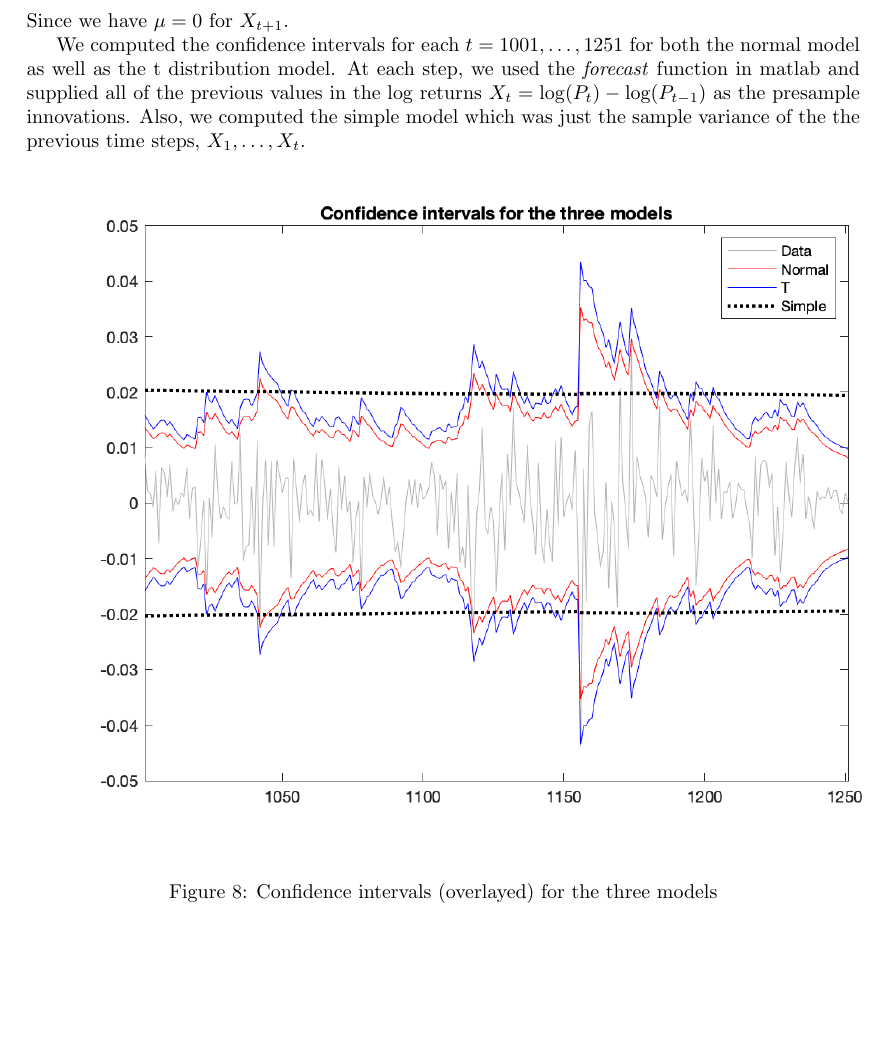
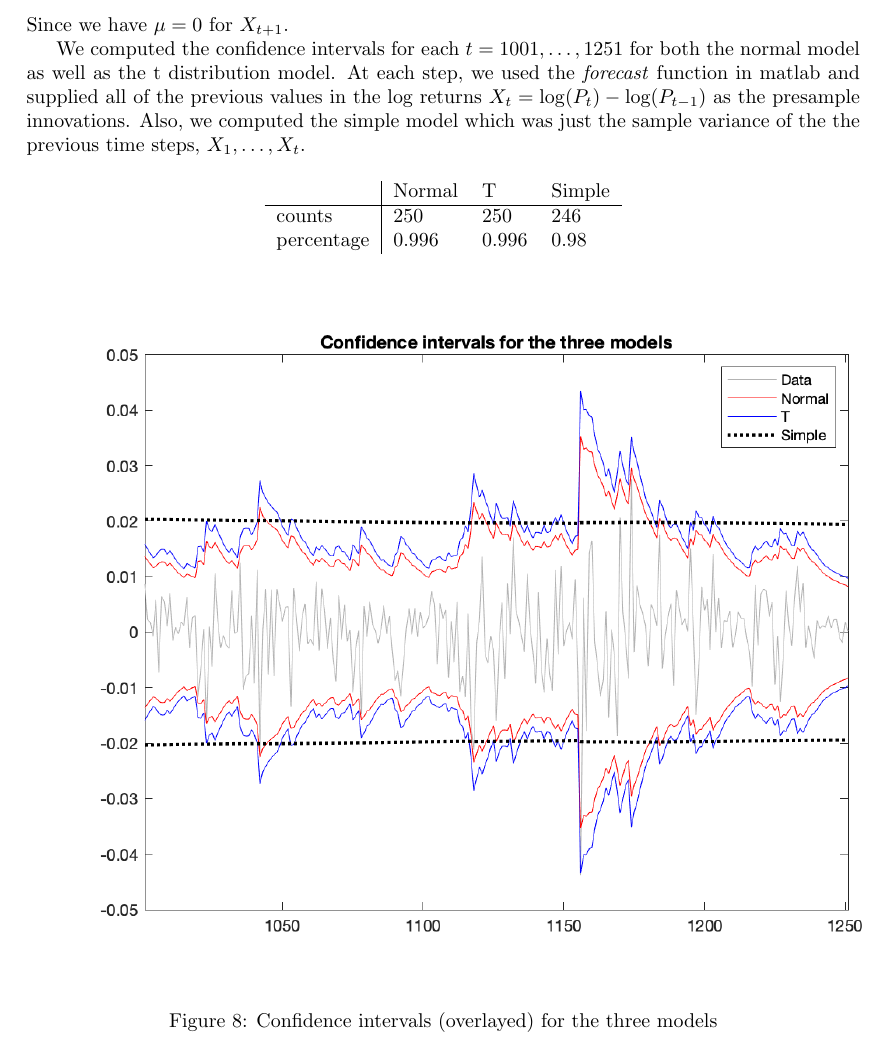
Before and after one commit to stefaneng/Time-Series-Project-2, a LaTeX document (main.tex): part of page 6 of 6 before the commit and part of page 6 of 7 after it, cut so that both start at the same text, the shorter picture padded with empty space. Compiled offline with pdfLaTeX.

Commit message:
Problem 5: Add count of values in CIs

```diff
--- a/main.tex
+++ b/main.tex
@@ -148,6 +148,15 @@ We computed the confidence intervals for each $t = 1001,\ldots, 1251$ for both t
 At each step, we used the \textit{forecast} function in matlab and supplied all of the previous values in the log returns $X_t = \log(P_t) - \log(P_{t - 1})$ as the presample innovations.
 Also, we computed the simple model which was just the sample variance of the the previous time steps, $X_1, \ldots, X_t$.
 
+\begin{table}[H]
+  \centering
+\begin{tabular}{l | lll}
+& Normal & T & Simple\\ \hline
+counts & 250  & 250 & 246 \\
+percentage & 0.996 & 0.996 & 0.98   \\
+\end{tabular}
+\end{table}
+
 \begin{figure}[H]
 \includegraphics[width=16cm]{plots/conf_ints_overlay.png}
 \centering
```
Also changed, not shown: 1 other file.
